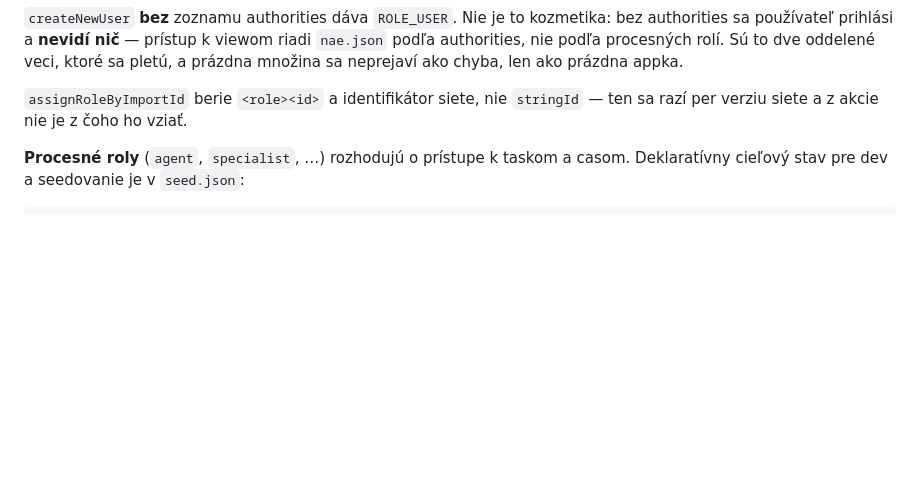
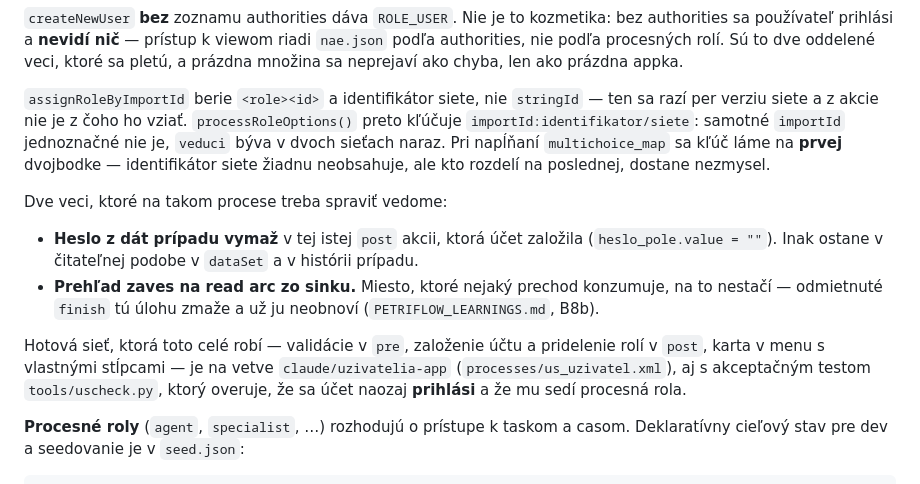
Before and after one commit to lubospetrovic13/etask-app, a Markdown page: etask-configuration/docs/RUNBOOK.md, the part around one of its changes. Drawn GitHub-style; blank space fills up the shorter version.

```diff
--- a/etask-configuration/docs/RUNBOOK.md
+++ b/etask-configuration/docs/RUNBOOK.md
@@ -366,7 +421,26 @@ bez authorities sa používateľ prihlási a **nevidí nič** — prístup k vie
 ktoré sa pletú, a prázdna množina sa neprejaví ako chyba, len ako prázdna appka.
 
 `assignRoleByImportId` berie `<role><id>` a identifikátor siete, nie `stringId` —
-ten sa razí per verziu siete a z akcie nie je z čoho ho vziať.
+ten sa razí per verziu siete a z akcie nie je z čoho ho vziať. `processRoleOptions()`
+preto kľúčuje `importId:identifikator/siete`: samotné `importId` jednoznačné nie
+je, `veduci` býva v dvoch sieťach naraz. Pri napĺňaní `multichoice_map` sa kľúč
+láme na **prvej** dvojbodke — identifikátor siete žiadnu neobsahuje, ale kto
+rozdelí na poslednej, dostane nezmysel.
+
+Dve veci, ktoré na takom procese treba spraviť vedome:
+
+* **Heslo z dát prípadu vymaž** v tej istej `post` akcii, ktorá účet založila
+  (`heslo_pole.value = ""`). Inak ostane v čitateľnej podobe v `dataSet` a v
+  histórii prípadu.
+* **Prehľad zaves na read arc zo sinku.** Miesto, ktoré nejaký prechod
+  konzumuje, na to nestačí — odmietnuté `finish` tú úlohu zmaže a už ju
+  neobnoví (`PETRIFLOW_LEARNINGS.md`, B8b).
+
+Hotová sieť, ktorá toto celé robí — validácie v `pre`, založenie účtu a
+pridelenie rolí v `post`, karta v menu s vlastnými stĺpcami — je na vetve
+`claude/uzivatelia-app` (`processes/us_uzivatel.xml`), aj s akceptačným testom
+`tools/uscheck.py`, ktorý overuje, že sa účet naozaj **prihlási** a že mu sedí
+procesná rola.
 
 **Procesné roly** (`agent`, `specialist`, …) rozhodujú o prístupe k taskom
 a casom. Deklaratívny cieľový stav pre dev a seedovanie je v `seed.json`:
```
Also changed, not shown: other parts of etask-configuration/docs/RUNBOOK.md (+55 -0 lines).
